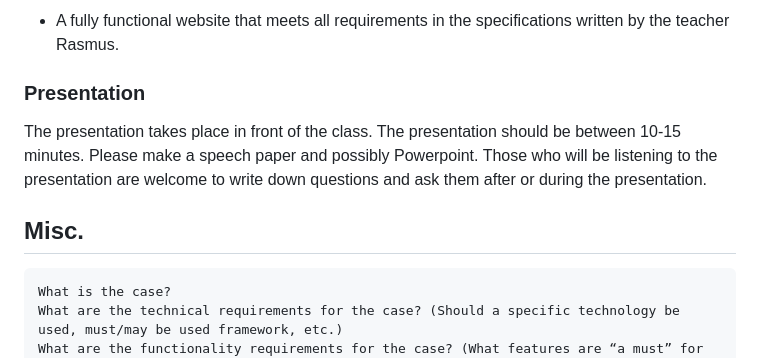
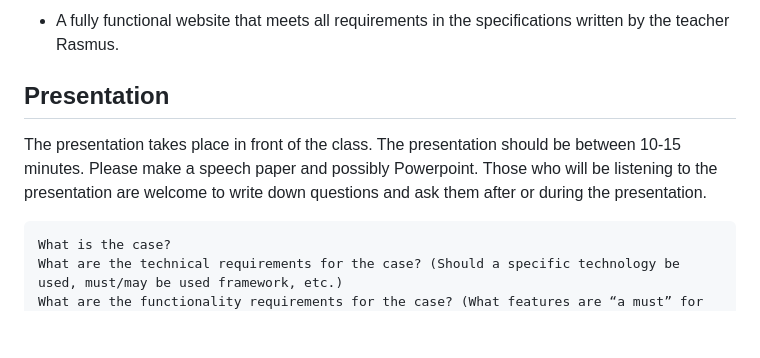
Before and after one commit to Kasshino05/Alice-n-Bob-Houses, a Markdown page: README.md, the part around the change. GitHub-like rendering; blank space fills up the shorter version.

Commit message:
Fix header formatting in README
Updated section headers and formatting in README.

```diff
--- a/README.md
+++ b/README.md
@@ -29,14 +29,12 @@ Before coding begins, a representative from Alice & Bob Houses must approve a mo
 ### Delivery
 - A fully functional website that meets all requirements in the specifications written by the teacher Rasmus.
 
-### Presentation
+## Presentation
 The presentation takes place in front of the class.
 The presentation should be between 10-15 minutes.
 Please make a speech paper and possibly Powerpoint.
 Those who will be listening to the presentation are welcome to write down questions and ask them after or during the presentation.
 
-
-## Misc.
     What is the case?
     What are the technical requirements for the case? (Should a specific technology be used, must/may be used framework, etc.)
     What are the functionality requirements for the case? (What features are “a must” for the customer)
```
